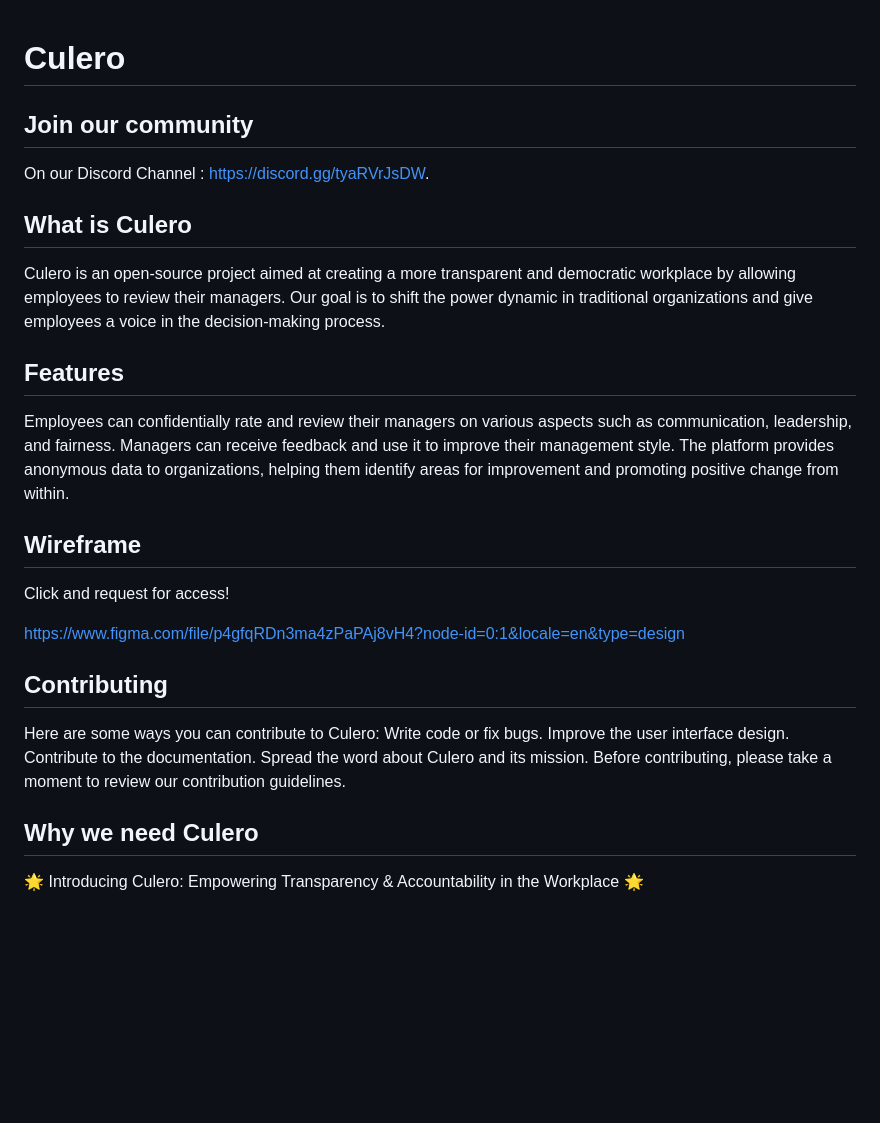
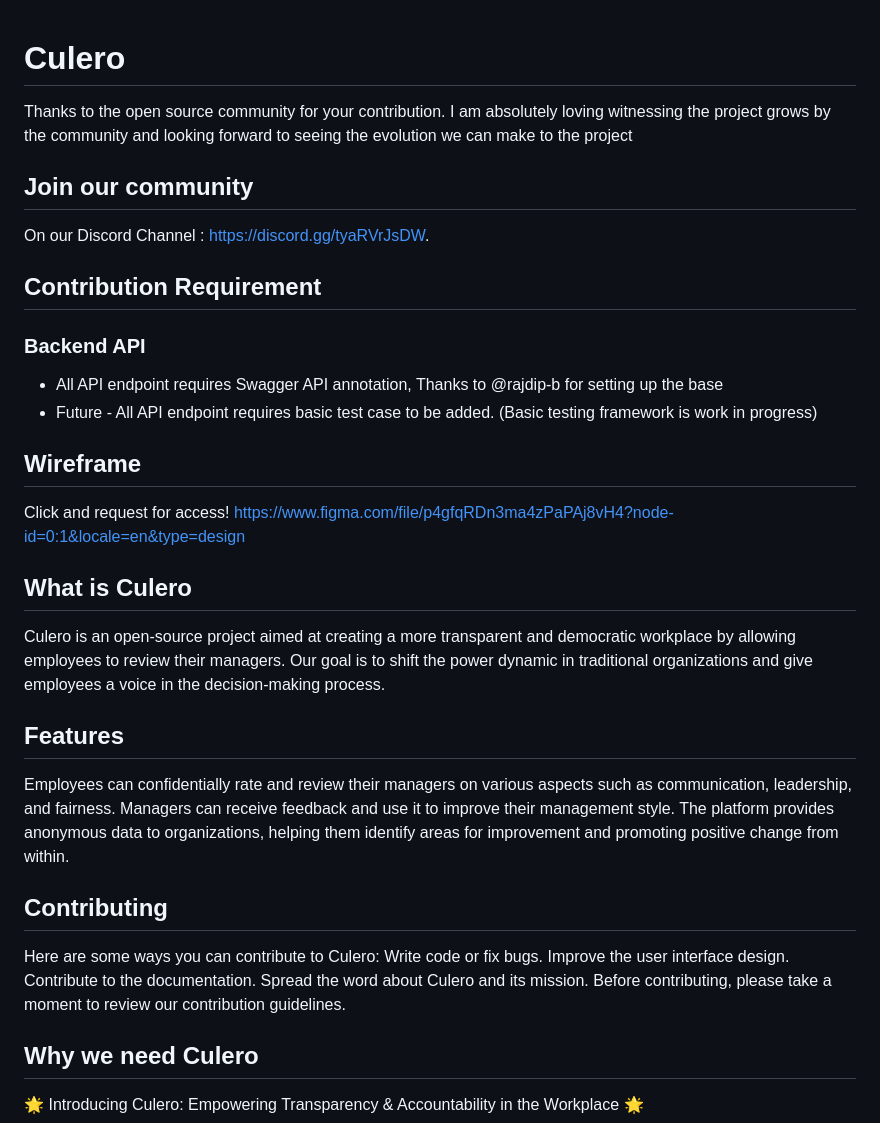
Before and after one commit to eronka/culero-api, a Markdown page: README.md, the part around the change. GitHub-like rendering; blank space fills up the shorter version.

```diff
--- a/README.md
+++ b/README.md
@@ -1,8 +1,20 @@
 # Culero
+
+Thanks to the open source community for your contribution. I am absolutely loving witnessing the project grows by the community and looking forward to seeing the evolution we can make to the project
 
 ## Join our community
 
 On our Discord Channel : https://discord.gg/tyaRVrJsDW.
+
+## Contribution Requirement
+### Backend API
+- All API endpoint requires Swagger API annotation, Thanks to @rajdip-b for setting up the base
+- Future - All API endpoint requires basic test case to be added. (Basic testing framework is work in progress)
+
+## Wireframe
+
+Click and request for access!
+https://www.figma.com/file/p4gfqRDn3ma4zPaPAj8vH4?node-id=0:1&locale=en&type=design
 
 ## What is Culero
 
@@ -15,11 +27,6 @@ Employees can confidentially rate and review their managers on various aspects s
 Managers can receive feedback and use it to improve their management style.
 The platform provides anonymous data to organizations, helping them identify areas for improvement and promoting positive change from within.
 
-## Wireframe
-
-Click and request for access!
-
-https://www.figma.com/file/p4gfqRDn3ma4zPaPAj8vH4?node-id=0:1&locale=en&type=design
 
 ## Contributing
 
@@ -29,6 +36,7 @@ Improve the user interface design.
 Contribute to the documentation.
 Spread the word about Culero and its mission.
 Before contributing, please take a moment to review our contribution guidelines.
+
 
 
 
```
